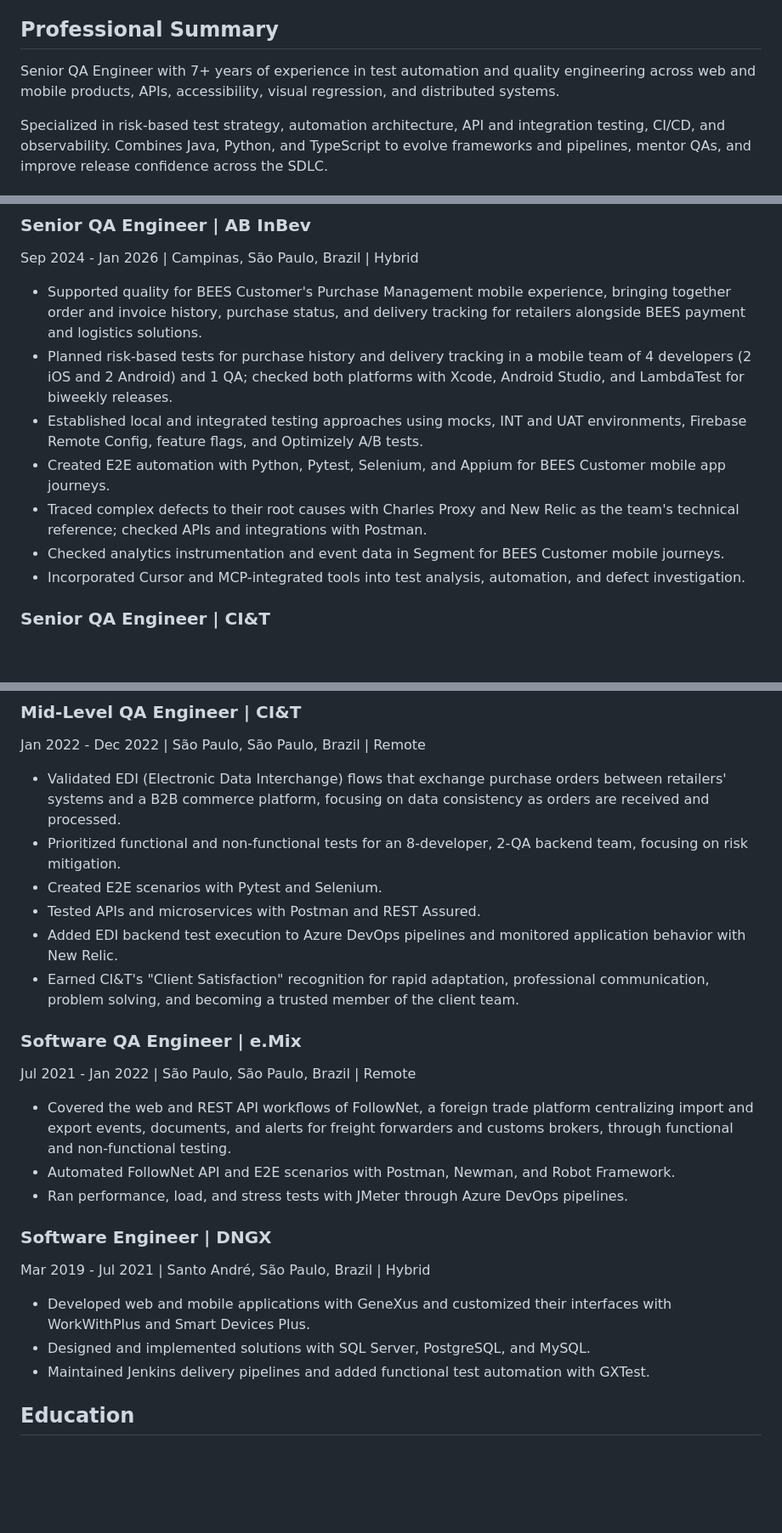
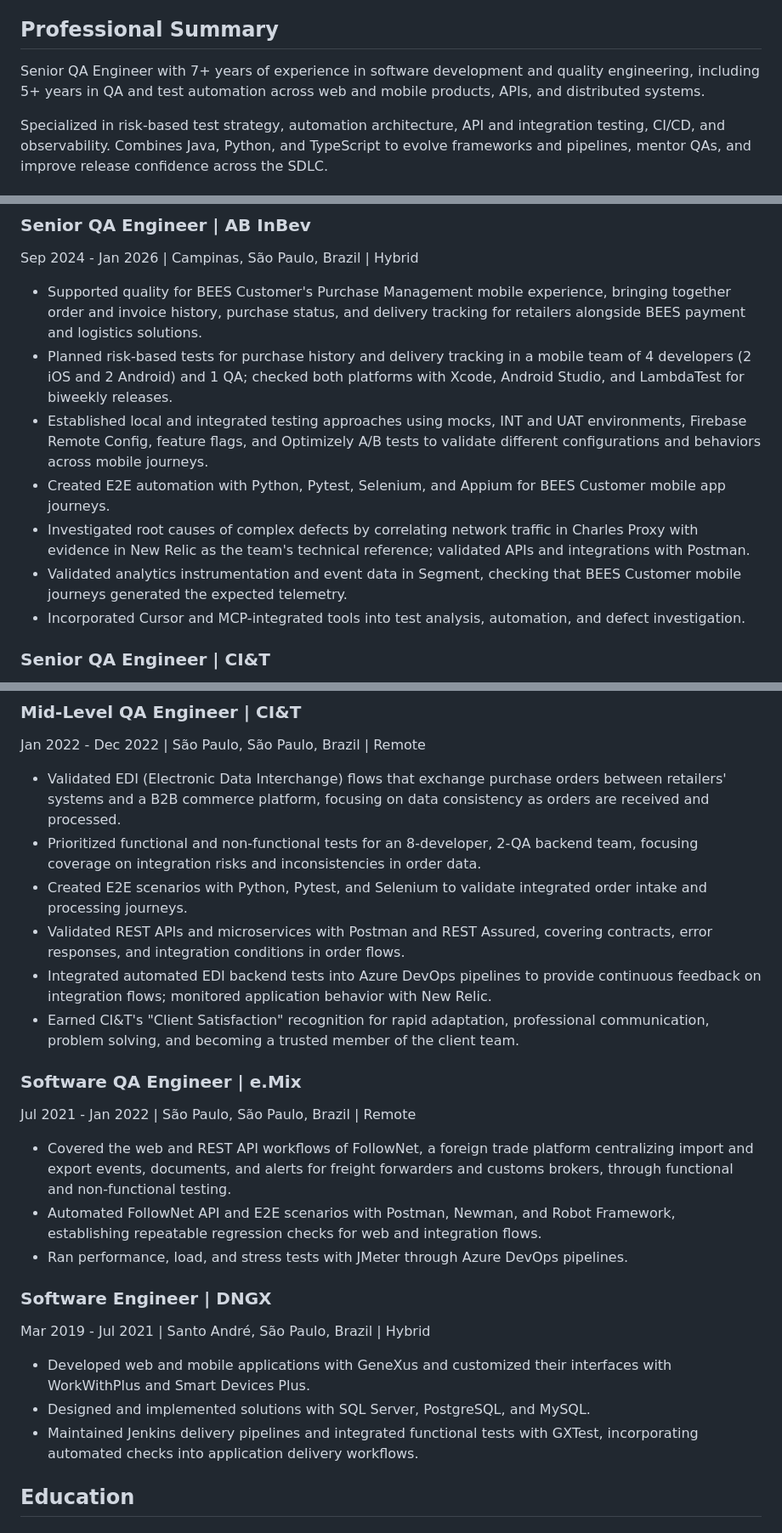
Before and after one commit to Samska/resume, a Markdown page: RESUME_en-US.md, 3 parts joined by grey strips. Shown at 85% size. Drawn GitHub-style; blank space fills up the shorter version.

Commit message:
docs: refine resume contributions and career summary

```diff
--- a/RESUME_en-US.md
+++ b/RESUME_en-US.md
@@ -5,7 +5,7 @@ LinkedIn: [linkedin.com/in/Samska](https://linkedin.com/in/Samska) | GitHub: [gi
 
 ## Professional Summary
 
-Senior QA Engineer with 7+ years of experience in test automation and quality engineering across web and mobile products, APIs, accessibility, visual regression, and distributed systems.
+Senior QA Engineer with 7+ years of experience in software development and quality engineering, including 5+ years in QA and test automation across web and mobile products, APIs, and distributed systems.
 
 Specialized in risk-based test strategy, automation architecture, API and integration testing, CI/CD, and observability. Combines Java, Python, and TypeScript to evolve frameworks and pipelines, mentor QAs, and improve release confidence across the SDLC.
 
@@ -26,10 +26,10 @@ Sep 2024 - Jan 2026 | Campinas, São Paulo, Brazil | Hybrid
 
 - Supported quality for BEES Customer's Purchase Management mobile experience, bringing together order and invoice history, purchase status, and delivery tracking for retailers alongside BEES payment and logistics solutions.
 - Planned risk-based tests for purchase history and delivery tracking in a mobile team of 4 developers (2 iOS and 2 Android) and 1 QA; checked both platforms with Xcode, Android Studio, and LambdaTest for biweekly releases.
-- Established local and integrated testing approaches using mocks, INT and UAT environments, Firebase Remote Config, feature flags, and Optimizely A/B tests.
+- Established local and integrated testing approaches using mocks, INT and UAT environments, Firebase Remote Config, feature flags, and Optimizely A/B tests to validate different configurations and behaviors across mobile journeys.
 - Created E2E automation with Python, Pytest, Selenium, and Appium for BEES Customer mobile app journeys.
-- Traced complex defects to their root causes with Charles Proxy and New Relic as the team's technical reference; checked APIs and integrations with Postman.
-- Checked analytics instrumentation and event data in Segment for BEES Customer mobile journeys.
+- Investigated root causes of complex defects by correlating network traffic in Charles Proxy with evidence in New Relic as the team's technical reference; validated APIs and integrations with Postman.
+- Validated analytics instrumentation and event data in Segment, checking that BEES Customer mobile journeys generated the expected telemetry.
 - Incorporated Cursor and MCP-integrated tools into test analysis, automation, and defect investigation.
 
 ### Senior QA Engineer | CI&T
@@ -48,17 +48,17 @@ Dec 2022 - Aug 2024 | São Paulo, São Paulo, Brazil | Remote
 Jan 2022 - Dec 2022 | São Paulo, São Paulo, Brazil | Remote
 
 - Validated EDI (Electronic Data Interchange) flows that exchange purchase orders between retailers' systems and a B2B commerce platform, focusing on data consistency as orders are received and processed.
-- Prioritized functional and non-functional tests for an 8-developer, 2-QA backend team, focusing on risk mitigation.
-- Created E2E scenarios with Pytest and Selenium.
-- Tested APIs and microservices with Postman and REST Assured.
-- Added EDI backend test execution to Azure DevOps pipelines and monitored application behavior with New Relic.
+- Prioritized functional and non-functional tests for an 8-developer, 2-QA backend team, focusing coverage on integration risks and inconsistencies in order data.
+- Created E2E scenarios with Python, Pytest, and Selenium to validate integrated order intake and processing journeys.
+- Validated REST APIs and microservices with Postman and REST Assured, covering contracts, error responses, and integration conditions in order flows.
+- Integrated automated EDI backend tests into Azure DevOps pipelines to provide continuous feedback on integration flows; monitored application behavior with New Relic.
 - Earned CI&T's "Client Satisfaction" recognition for rapid adaptation, professional communication, problem solving, and becoming a trusted member of the client team.
 
 ### Software QA Engineer | e.Mix
 Jul 2021 - Jan 2022 | São Paulo, São Paulo, Brazil | Remote
 
 - Covered the web and REST API workflows of FollowNet, a foreign trade platform centralizing import and export events, documents, and alerts for freight forwarders and customs brokers, through functional and non-functional testing.
-- Automated FollowNet API and E2E scenarios with Postman, Newman, and Robot Framework.
+- Automated FollowNet API and E2E scenarios with Postman, Newman, and Robot Framework, establishing repeatable regression checks for web and integration flows.
 - Ran performance, load, and stress tests with JMeter through Azure DevOps pipelines.
 
 ### Software Engineer | DNGX
@@ -66,7 +66,7 @@ Mar 2019 - Jul 2021 | Santo André, São Paulo, Brazil | Hybrid
 
 - Developed web and mobile applications with GeneXus and customized their interfaces with WorkWithPlus and Smart Devices Plus.
 - Designed and implemented solutions with SQL Server, PostgreSQL, and MySQL.
-- Maintained Jenkins delivery pipelines and added functional test automation with GXTest.
+- Maintained Jenkins delivery pipelines and integrated functional tests with GXTest, incorporating automated checks into application delivery workflows.
 
 ## Education
 
```
Also changed, not shown: other parts of RESUME_en-US.md (+1 -1 lines).
